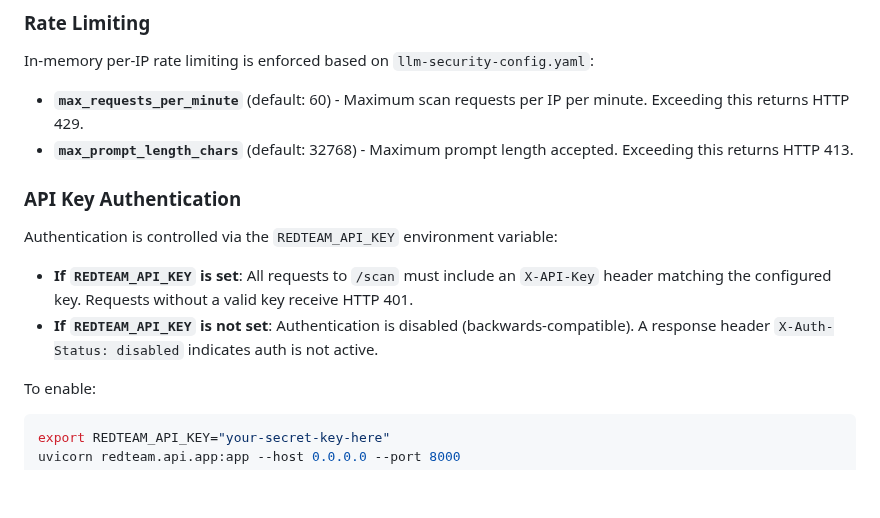
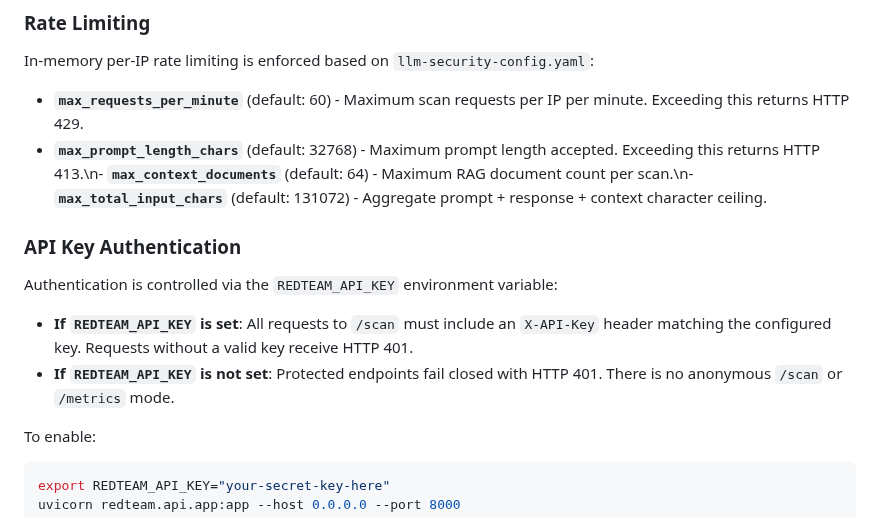
Before and after one commit to poojakira/llm-redteam-framework, a Markdown page: README.md, the part around the change. Drawn GitHub-style; blank space fills up the shorter version.

Commit message:
Align LLM service security documentation with fail-closed runtime

```diff
--- a/README.md
+++ b/README.md
@@ -296,14 +296,14 @@ The `/scan` API endpoint now enforces rate limiting and supports API key authent
 In-memory per-IP rate limiting is enforced based on `llm-security-config.yaml`:
 
 - **`max_requests_per_minute`** (default: 60) - Maximum scan requests per IP per minute. Exceeding this returns HTTP 429.
-- **`max_prompt_length_chars`** (default: 32768) - Maximum prompt length accepted. Exceeding this returns HTTP 413.
+- **`max_prompt_length_chars`** (default: 32768) - Maximum prompt length accepted. Exceeding this returns HTTP 413.\n- **`max_context_documents`** (default: 64) - Maximum RAG document count per scan.\n- **`max_total_input_chars`** (default: 131072) - Aggregate prompt + response + context character ceiling.
 
 ### API Key Authentication
 
 Authentication is controlled via the `REDTEAM_API_KEY` environment variable:
 
 - **If `REDTEAM_API_KEY` is set**: All requests to `/scan` must include an `X-API-Key` header matching the configured key. Requests without a valid key receive HTTP 401.
-- **If `REDTEAM_API_KEY` is not set**: Authentication is disabled (backwards-compatible). A response header `X-Auth-Status: disabled` indicates auth is not active.
+- **If `REDTEAM_API_KEY` is not set**: Protected endpoints fail closed with HTTP 401. There is no anonymous `/scan` or `/metrics` mode.
 
 To enable:
 
```
